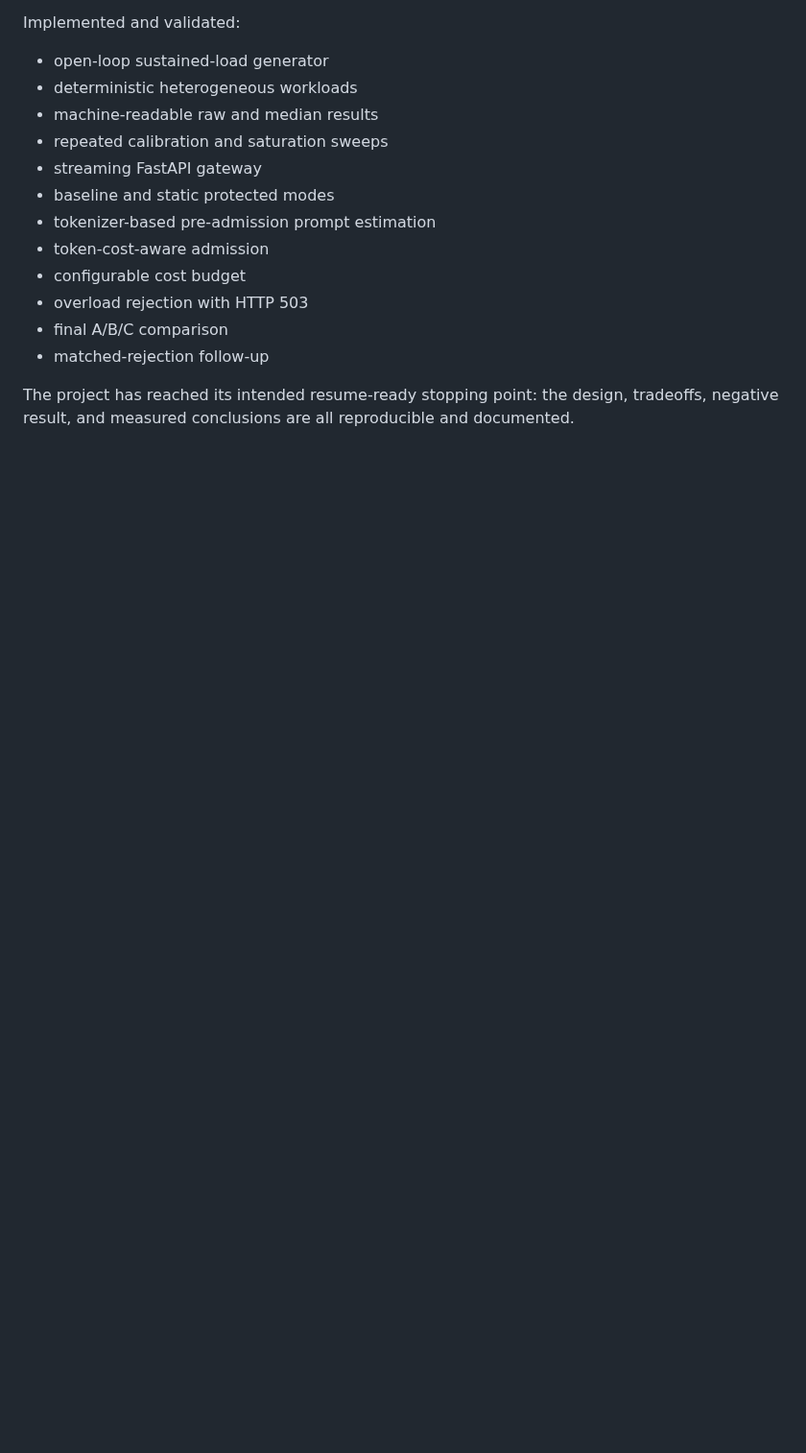
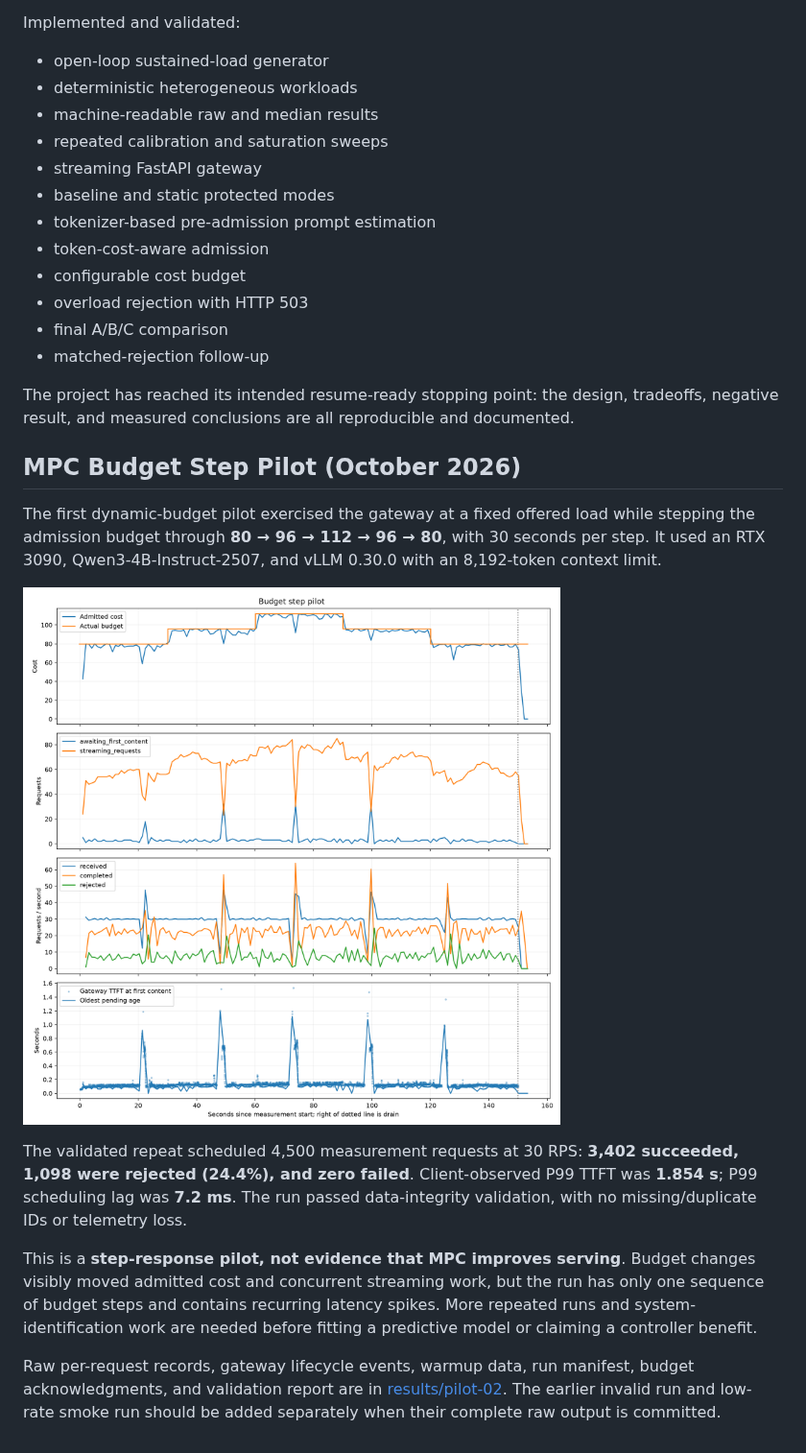
Before and after one commit to dlinlabs/vllm-serving-lab, a Markdown page: README.md, the part around the change. Shown at 96% size. GitHub-like rendering; pictures changed too: results/pilot-02/timeseries.png (added); blank space fills up the shorter version.

Commit message:
Document validated budget step pilot

```diff
--- a/README.md
+++ b/README.md
@@ -815,3 +815,16 @@ Implemented and validated:
 - matched-rejection follow-up
 
 The project has reached its intended resume-ready stopping point: the design, tradeoffs, negative result, and measured conclusions are all reproducible and documented.
+
+
+## MPC Budget Step Pilot (October 2026)
+
+The first dynamic-budget pilot exercised the gateway at a fixed offered load while stepping the admission budget through **80 → 96 → 112 → 96 → 80**, with 30 seconds per step. It used an RTX 3090, Qwen3-4B-Instruct-2507, and vLLM 0.30.0 with an 8,192-token context limit.
+
+![Budget step pilot time series](results/pilot-02/timeseries.png)
+
+The validated repeat scheduled 4,500 measurement requests at 30 RPS: **3,402 succeeded, 1,098 were rejected (24.4%), and zero failed**. Client-observed P99 TTFT was **1.854 s**; P99 scheduling lag was **7.2 ms**. The run passed data-integrity validation, with no missing/duplicate IDs or telemetry loss.
+
+This is a **step-response pilot, not evidence that MPC improves serving**. Budget changes visibly moved admitted cost and concurrent streaming work, but the run has only one sequence of budget steps and contains recurring latency spikes. More repeated runs and system-identification work are needed before fitting a predictive model or claiming a controller benefit.
+
+Raw per-request records, gateway lifecycle events, warmup data, run manifest, budget acknowledgments, and validation report are in [results/pilot-02](results/pilot-02/). The earlier invalid run and low-rate smoke run should be added separately when their complete raw output is committed.
```
Also changed, not shown: 6 other files.
